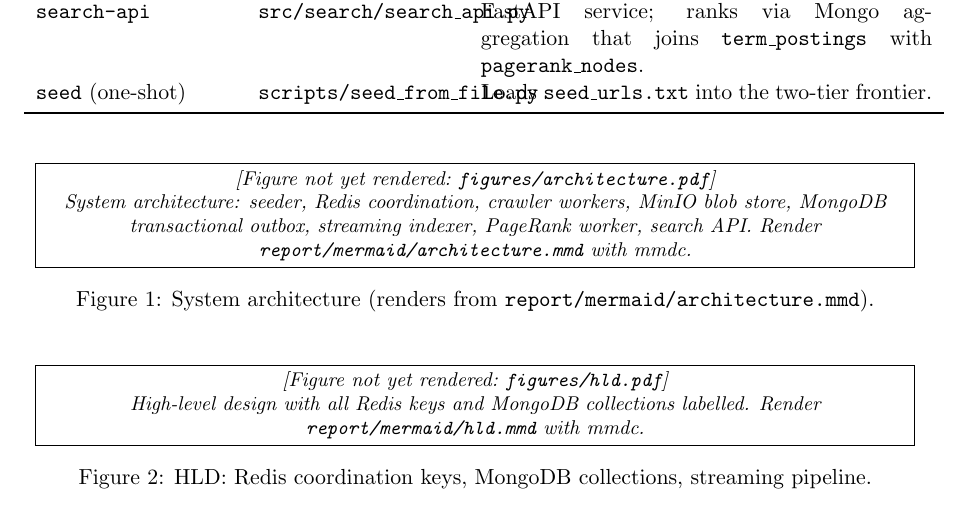
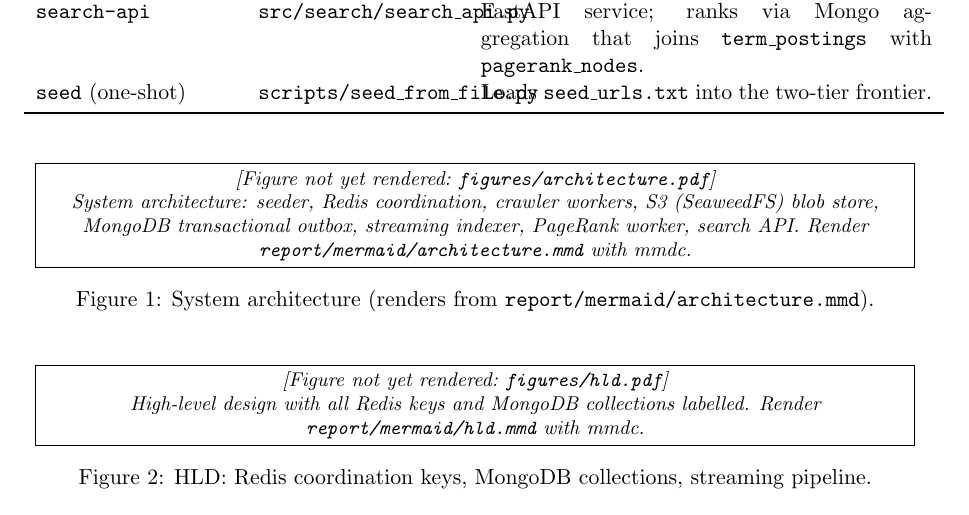
Before and after one commit to Parth-Babariya/Distributed-Web-Crawler, a LaTeX document (report/main.tex): part of page 9 of 28, cut so that both start at the same text. Compiled offline with pdfLaTeX.

Commit message:
Update architecture diagram and show it in the README
Bring report/mermaid/architecture.mmd up to date with the current system:
SeaweedFS S3 store instead of MinIO, concurrent per-domain fetching and
the response cap, BM25 x damped PageRank search, local PageRank updates,
the web/robots.txt edge, and which collections search reads. Swap MinIO
for SeaweedFS in the HLD and worker LLD diagrams and the architecture
figure captions.

Embed the diagram in the README as a Mermaid block so GitHub renders it.

```diff
--- a/report/main.tex
+++ b/report/main.tex
@@ -240,7 +240,7 @@ Service & Source & Role \\
 
 \begin{figure}[H]
 \centering
-\rendered{figures/architecture.pdf}{0.96}{System architecture: seeder, Redis coordination, crawler workers, MinIO blob store, MongoDB transactional outbox, streaming indexer, PageRank worker, search API. Render \texttt{report/mermaid/architecture.mmd} with mmdc.}
+\rendered{figures/architecture.pdf}{0.96}{System architecture: seeder, Redis coordination, crawler workers, S3 (SeaweedFS) blob store, MongoDB transactional outbox, streaming indexer, PageRank worker, search API. Render \texttt{report/mermaid/architecture.mmd} with mmdc.}
 \caption{System architecture (renders from \code{report/mermaid/architecture.mmd}).}
 \label{fig:architecture}
 \end{figure}
```
Also changed, not shown: report/presentation.tex (+1 -1 lines), README.md, 3 other files.
